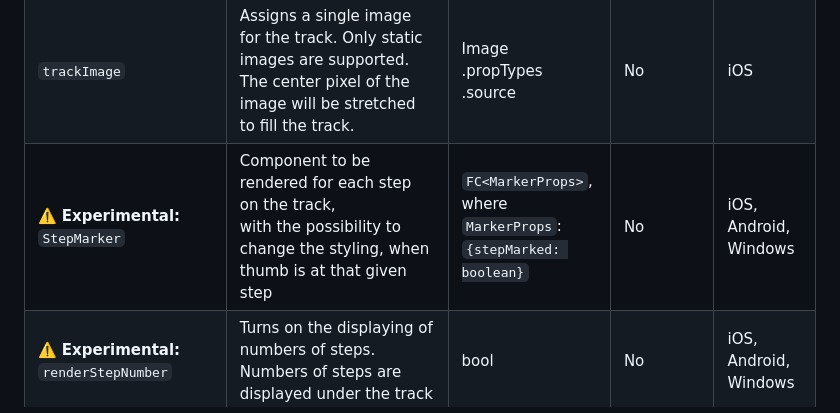
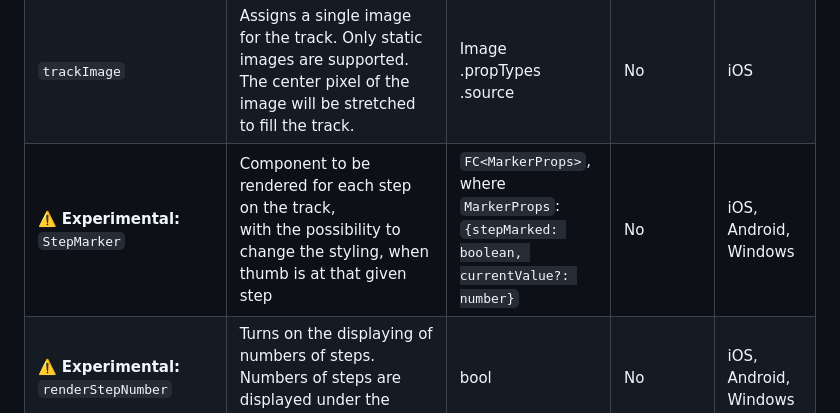
Before and after one commit to callstack/react-native-slider, a Markdown page: README.md, the part around the change. Drawn GitHub-style.

Commit message:
📚 docs: update doc with new type

```diff
--- a/README.md
+++ b/README.md
@@ -107,7 +107,7 @@ To use this library you need to ensure you are using the correct version of Reac
 | `minimumTrackImage` | Assigns a minimum track image. Only static images are supported. The rightmost pixel of the image will be stretched to fill the track. | Image<br/>.propTypes<br/>.source | No | iOS |
 | `thumbImage` | Sets an image for the thumb. Only static images are supported. Needs to be a URI of a local or network image; base64-encoded SVG is not supported. | Image<br/>.propTypes<br/>.source | No | |
 | `trackImage` | Assigns a single image for the track. Only static images are supported. The center pixel of the image will be stretched to fill the track. | Image<br/>.propTypes<br/>.source | No | iOS | |
-| ⚠️ **Experimental:**</br> `StepMarker` | Component to be rendered for each step on the track,<br/>with the possibility to change the styling, when thumb is at that given step | `FC<MarkerProps>`, <br/> where <br/> `MarkerProps`: `{stepMarked: boolean}` | No | iOS, Android, Windows |
+| ⚠️ **Experimental:**</br> `StepMarker` | Component to be rendered for each step on the track,<br/>with the possibility to change the styling, when thumb is at that given step | `FC<MarkerProps>`, <br/> where <br/> `MarkerProps`: `{stepMarked: boolean, currentValue?: number}` | No | iOS, Android, Windows |
 | ⚠️ **Experimental:**</br> `renderStepNumber` | Turns on the displaying of numbers of steps.<br/>Numbers of steps are displayed under the track | bool | No | iOS, Android, Windows |
 | `ref` | Reference object. | MutableRefObject | No | web |
 | `View` | [Inherited `View` props...](https://github.com/facebook/react-native-website/blob/master/docs/view.md#props) | | | |
```
